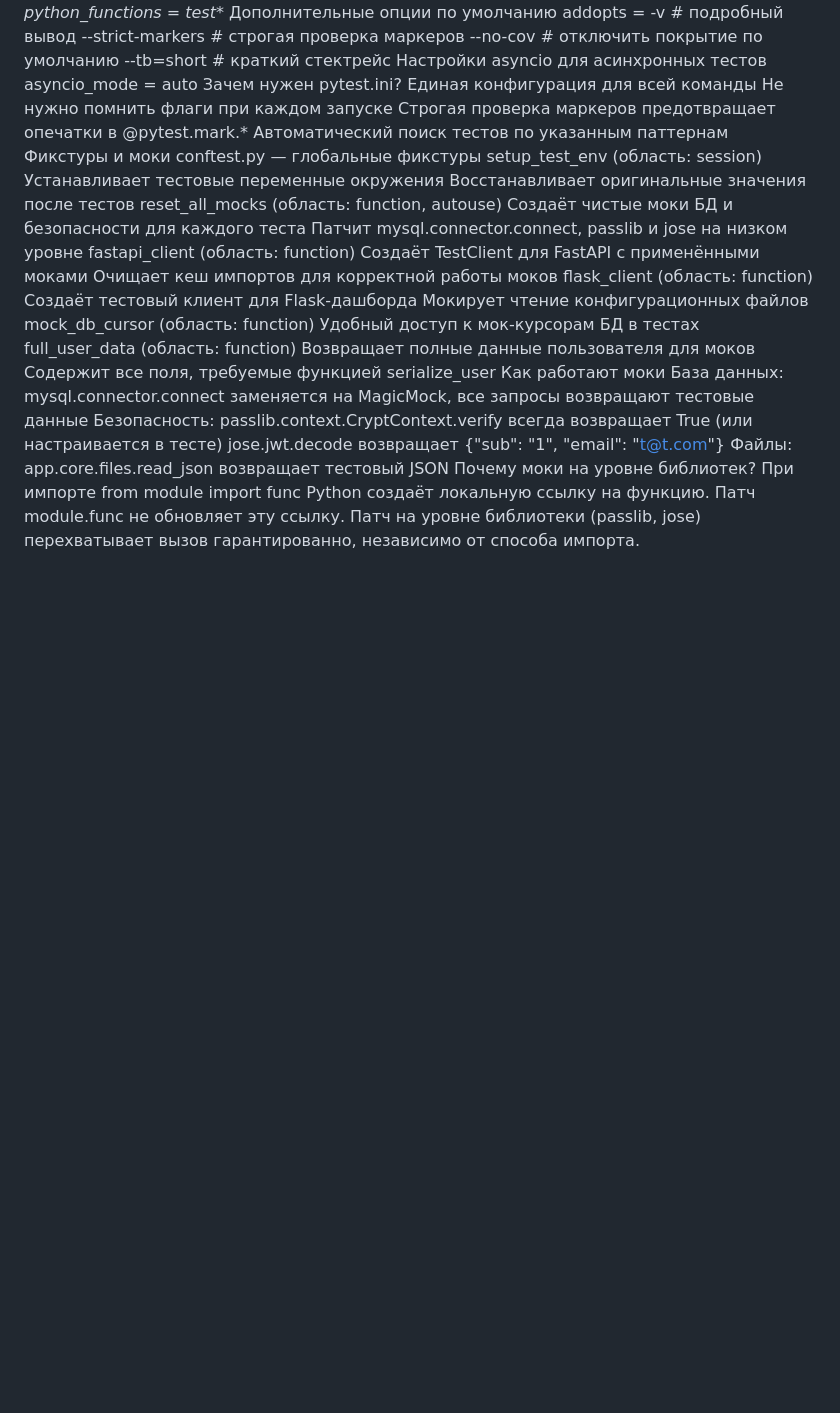
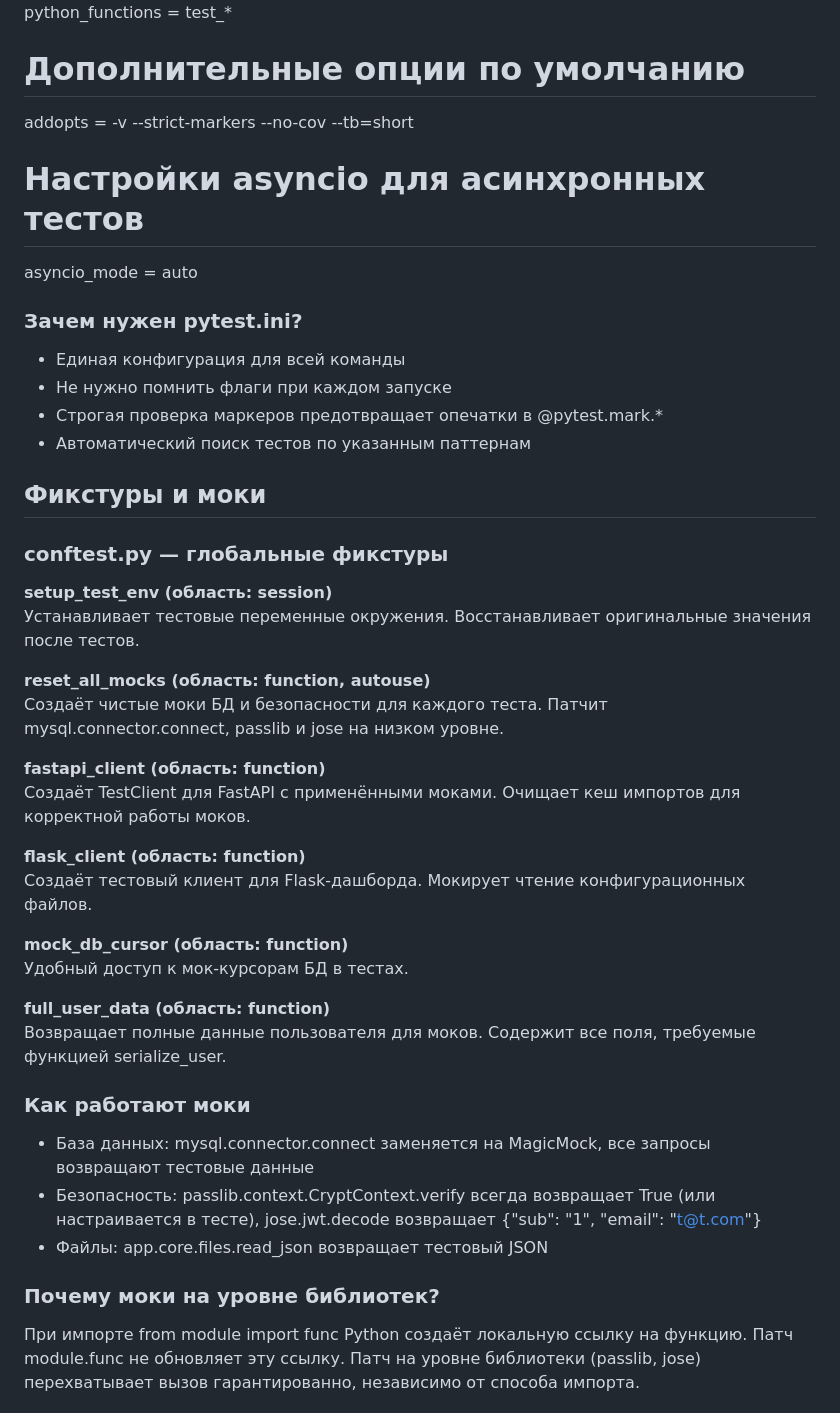
Before and after one commit to desxl3te/Scissors, a Markdown page: BackEnd/ОТЧЕТ.md, the part around one of its changes. Rendered like a GitHub page; blank space fills up the shorter version.

```diff
--- a/BackEnd/ОТЧЕТ.md
+++ b/BackEnd/ОТЧЕТ.md
@@ -191,41 +230,50 @@ python_classes = Test*
 python_functions = test_*
-Дополнительные опции по умолчанию
+
+# Дополнительные опции по умолчанию
 addopts =
--v # подробный вывод
---strict-markers # строгая проверка маркеров
---no-cov # отключить покрытие по умолчанию
---tb=short # краткий стектрейс
-Настройки asyncio для асинхронных тестов
+    -v
+    --strict-markers
+    --no-cov
+    --tb=short
+
+# Настройки asyncio для асинхронных тестов
 asyncio_mode = auto
-Зачем нужен pytest.ini?
-Единая конфигурация для всей команды
-Не нужно помнить флаги при каждом запуске
-Строгая проверка маркеров предотвращает опечатки в @pytest.mark.*
-Автоматический поиск тестов по указанным паттернам
-Фикстуры и моки
-conftest.py — глобальные фикстуры
-setup_test_env (область: session)
-Устанавливает тестовые переменные окружения
-Восстанавливает оригинальные значения после тестов
-reset_all_mocks (область: function, autouse)
-Создаёт чистые моки БД и безопасности для каждого теста
-Патчит mysql.connector.connect, passlib и jose на низком уровне
-fastapi_client (область: function)
-Создаёт TestClient для FastAPI с применёнными моками
-Очищает кеш импортов для корректной работы моков
-flask_client (область: function)
-Создаёт тестовый клиент для Flask-дашборда
-Мокирует чтение конфигурационных файлов
-mock_db_cursor (область: function)
-Удобный доступ к мок-курсорам БД в тестах
-full_user_data (область: function)
-Возвращает полные данные пользователя для моков
-Содержит все поля, требуемые функцией serialize_user
-Как работают моки
-База данных: mysql.connector.connect заменяется на MagicMock, все запросы возвращают тестовые данные
-Безопасность:
-passlib.context.CryptContext.verify всегда возвращает True (или настраивается в тесте)
-jose.jwt.decode возвращает {"sub": "1", "email": "t@t.com"}
-Файлы: app.core.files.read_json возвращает тестовый JSON
-Почему моки на уровне библиотек?
+
+### Зачем нужен pytest.ini?
+
+- Единая конфигурация для всей команды
+- Не нужно помнить флаги при каждом запуске
+- Строгая проверка маркеров предотвращает опечатки в @pytest.mark.*
+- Автоматический поиск тестов по указанным паттернам
+
+## Фикстуры и моки
+
+### conftest.py — глобальные фикстуры
+
+**setup_test_env (область: session)**
+Устанавливает тестовые переменные окружения. Восстанавливает оригинальные значения после тестов.
+
+**reset_all_mocks (область: function, autouse)**
+Создаёт чистые моки БД и безопасности для каждого теста. Патчит mysql.connector.connect, passlib и jose на низком уровне.
+
+**fastapi_client (область: function)**
+Создаёт TestClient для FastAPI с применёнными моками. Очищает кеш импортов для корректной работы моков.
+
+**flask_client (область: function)**
+Создаёт тестовый клиент для Flask-дашборда. Мокирует чтение конфигурационных файлов.
+
+**mock_db_cursor (область: function)**
+Удобный доступ к мок-курсорам БД в тестах.
+
+**full_user_data (область: function)**
+Возвращает полные данные пользователя для моков. Содержит все поля, требуемые функцией serialize_user.
+
+### Как работают моки
+
+- База данных: mysql.connector.connect заменяется на MagicMock, все запросы возвращают тестовые данные
+- Безопасность: passlib.context.CryptContext.verify всегда возвращает True (или настраивается в тесте), jose.jwt.decode возвращает {"sub": "1", "email": "t@t.com"}
+- Файлы: app.core.files.read_json возвращает тестовый JSON
+
+### Почему моки на уровне библиотек?
+
 При импорте from module import func Python создаёт локальную ссылку на функцию. Патч module.func не обновляет эту ссылку. Патч на уровне библиотеки (passlib, jose) перехватывает вызов гарантированно, независимо от способа импорта.
```
Also changed, not shown: other parts of BackEnd/ОТЧЕТ.md (+201 -162 lines).
